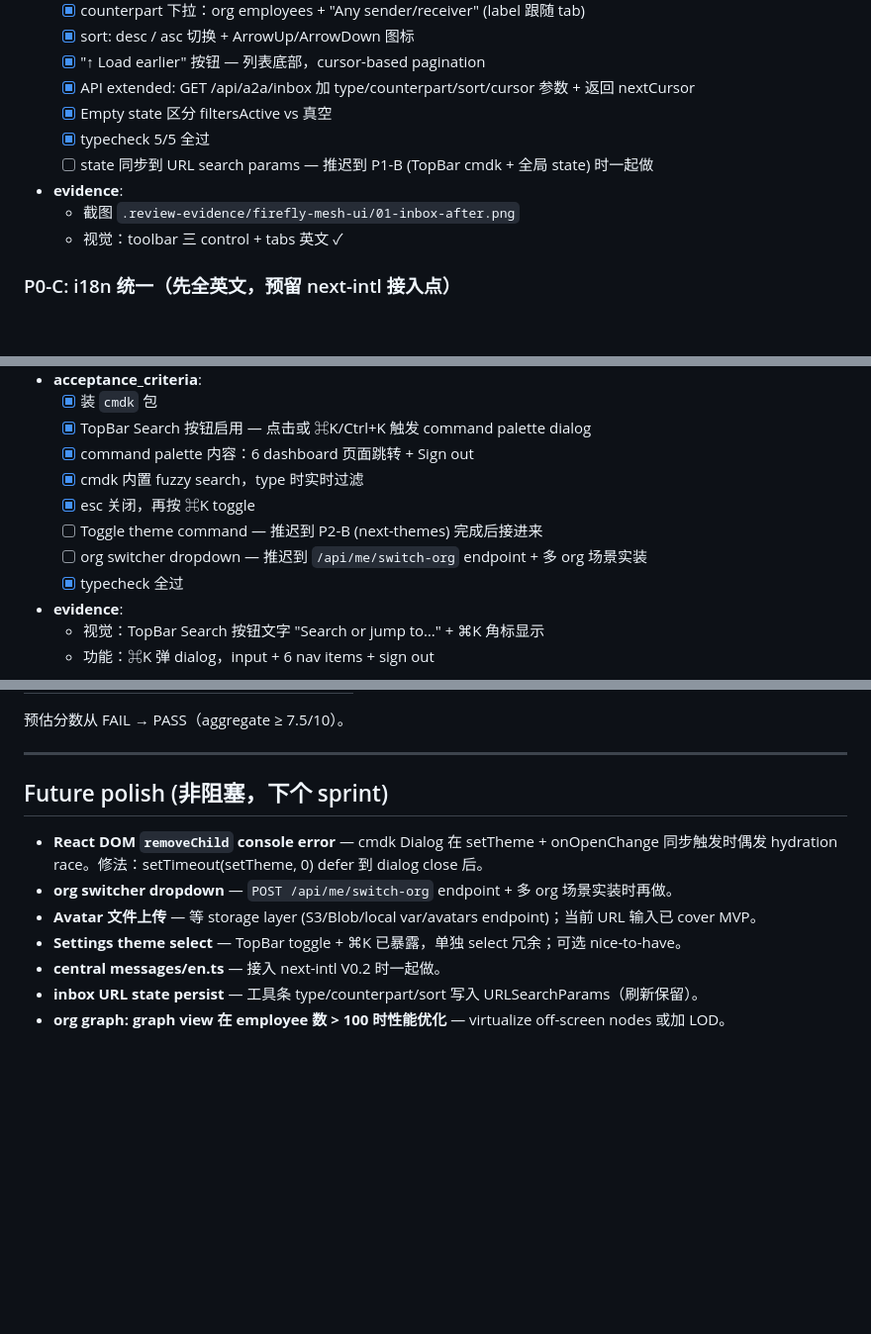
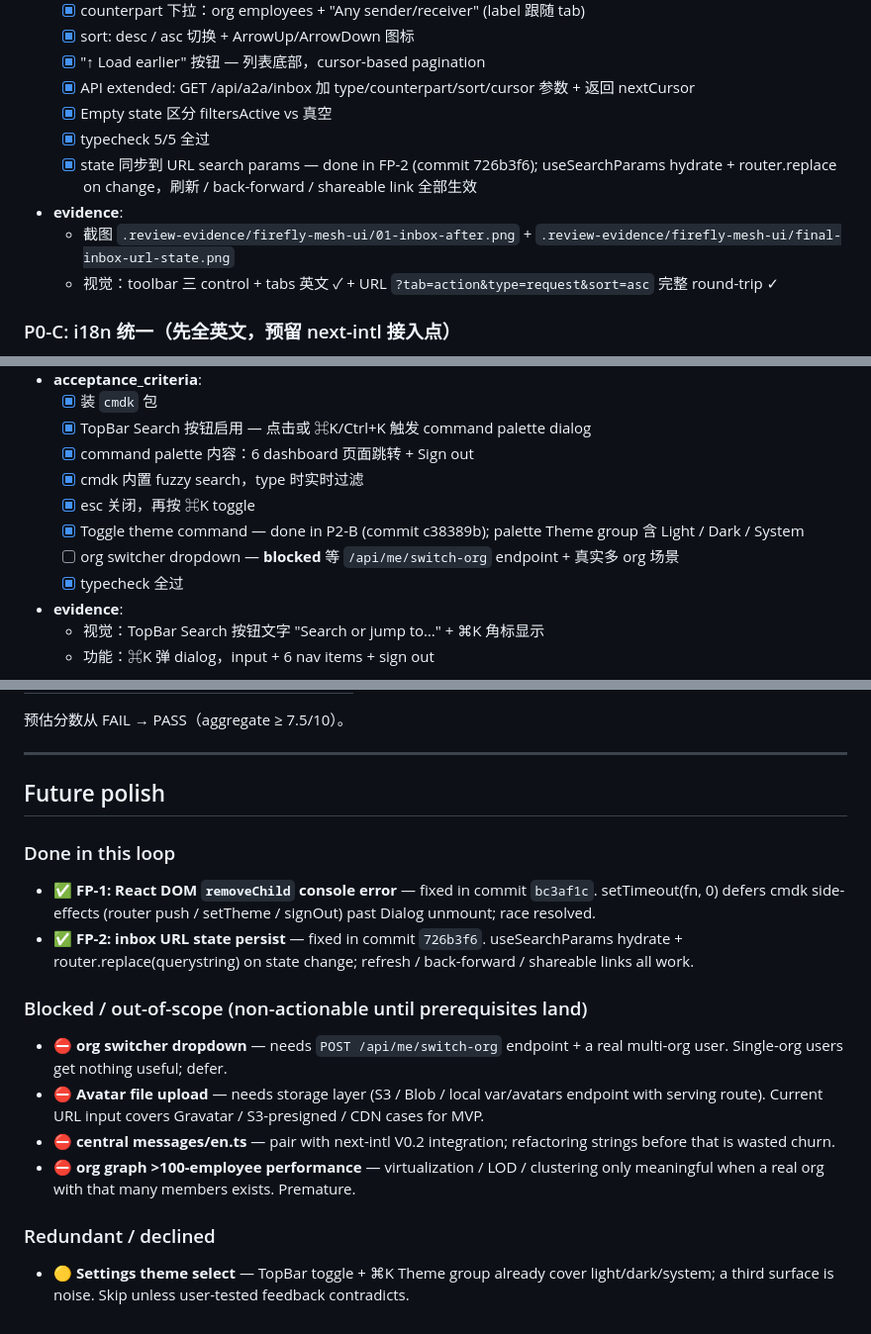
Before and after one commit to intellicave/firefly-mesh, a Markdown page: docs/pipeline/ui-fix-backlog.md, 3 parts joined by grey strips. Shown at 99% size. Drawn GitHub-style; blank space fills up the shorter version.

Commit message:
docs(backlog): reconcile checkboxes after FP-1/FP-2; classify remaining items
- P0-B "state 同步到 URL search params" was marked deferred but in fact
  delivered by FP-2 (commit 726b3f6); ticked + cross-referenced.
- P1-B "Toggle theme command" was marked deferred but delivered by P2-B
  (commit c38389b) when the Theme group joined the cmdk palette; ticked.
- Future polish section restructured into three groups:
    Done in this loop     — FP-1, FP-2 (with commit SHAs)
    Blocked               — org switcher, avatar upload, messages/en.ts,
                            org graph perf (each with the prerequisite
                            that unblocks it)
    Redundant / declined  — Settings theme select (covered by TopBar +
                            ⌘K; third surface is noise)

No code change; backlog file now accurately reflects what shipped vs
what's truly waiting on external prerequisites.

Co-Authored-By: Claude Opus 4.7 (1M context) <noreply@anthropic.com>

```diff
--- a/docs/pipeline/ui-fix-backlog.md
+++ b/docs/pipeline/ui-fix-backlog.md
@@ -50,10 +50,10 @@
   - [x] API extended: GET /api/a2a/inbox 加 type/counterpart/sort/cursor 参数 + 返回 nextCursor
   - [x] Empty state 区分 filtersActive vs 真空
   - [x] typecheck 5/5 全过
-  - [ ] state 同步到 URL search params — 推迟到 P1-B (TopBar cmdk + 全局 state) 时一起做
+  - [x] state 同步到 URL search params — done in FP-2 (commit 726b3f6); useSearchParams hydrate + router.replace on change，刷新 / back-forward / shareable link 全部生效
 - **evidence**:
-  - 截图 `.review-evidence/firefly-mesh-ui/01-inbox-after.png`
-  - 视觉：toolbar 三 control + tabs 英文 ✓
+  - 截图 `.review-evidence/firefly-mesh-ui/01-inbox-after.png` + `.review-evidence/firefly-mesh-ui/final-inbox-url-state.png`
+  - 视觉：toolbar 三 control + tabs 英文 ✓ + URL `?tab=action&type=request&sort=asc` 完整 round-trip ✓
 
 ### P0-C: i18n 统一（先全英文，预留 next-intl 接入点）
 
@@ -101,8 +101,8 @@
   - [x] command palette 内容：6 dashboard 页面跳转 + Sign out
   - [x] cmdk 内置 fuzzy search，type 时实时过滤
   - [x] esc 关闭，再按 ⌘K toggle
-  - [ ] Toggle theme command — 推迟到 P2-B (next-themes) 完成后接进来
-  - [ ] org switcher dropdown — 推迟到 `/api/me/switch-org` endpoint + 多 org 场景实装
+  - [x] Toggle theme command — done in P2-B (commit c38389b); palette Theme group 含 Light / Dark / System
+  - [ ] org switcher dropdown — **blocked** 等 `/api/me/switch-org` endpoint + 真实多 org 场景
   - [x] typecheck 全过
 - **evidence**:
   - 视觉：TopBar Search 按钮文字 "Search or jump to…" + ⌘K 角标显示
@@ -195,12 +195,17 @@ c38389b fix(ui): P2-B — next-themes dark/light/system toggle
 
 ---
 
-## Future polish (非阻塞，下个 sprint)
+## Future polish
 
-- **React DOM `removeChild` console error** — cmdk Dialog 在 setTheme + onOpenChange 同步触发时偶发 hydration race。修法：setTimeout(setTheme, 0) defer 到 dialog close 后。
-- **org switcher dropdown** — `POST /api/me/switch-org` endpoint + 多 org 场景实装时再做。
-- **Avatar 文件上传** — 等 storage layer (S3/Blob/local var/avatars endpoint)；当前 URL 输入已 cover MVP。
-- **Settings theme select** — TopBar toggle + ⌘K 已暴露，单独 select 冗余；可选 nice-to-have。
-- **central messages/en.ts** — 接入 next-intl V0.2 时一起做。
-- **inbox URL state persist** — 工具条 type/counterpart/sort 写入 URLSearchParams（刷新保留）。
-- **org graph: graph view 在 employee 数 > 100 时性能优化** — virtualize off-screen nodes 或加 LOD。
+### Done in this loop
+- ✅ **FP-1: React DOM `removeChild` console error** — fixed in commit `bc3af1c`. setTimeout(fn, 0) defers cmdk side-effects (router push / setTheme / signOut) past Dialog unmount; race resolved.
+- ✅ **FP-2: inbox URL state persist** — fixed in commit `726b3f6`. useSearchParams hydrate + router.replace(querystring) on state change; refresh / back-forward / shareable links all work.
+
+### Blocked / out-of-scope (non-actionable until prerequisites land)
+- ⛔ **org switcher dropdown** — needs `POST /api/me/switch-org` endpoint + a real multi-org user. Single-org users get nothing useful; defer.
+- ⛔ **Avatar file upload** — needs storage layer (S3 / Blob / local var/avatars endpoint with serving route). Current URL input covers Gravatar / S3-presigned / CDN cases for MVP.
+- ⛔ **central messages/en.ts** — pair with next-intl V0.2 integration; refactoring strings before that is wasted churn.
+- ⛔ **org graph >100-employee performance** — virtualization / LOD / clustering only meaningful when a real org with that many members exists. Premature.
+
+### Redundant / declined
+- 🟡 **Settings theme select** — TopBar toggle + ⌘K Theme group already cover light/dark/system; a third surface is noise. Skip unless user-tested feedback contradicts.
```
